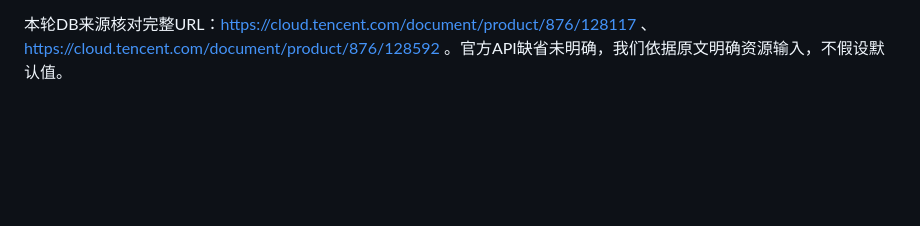
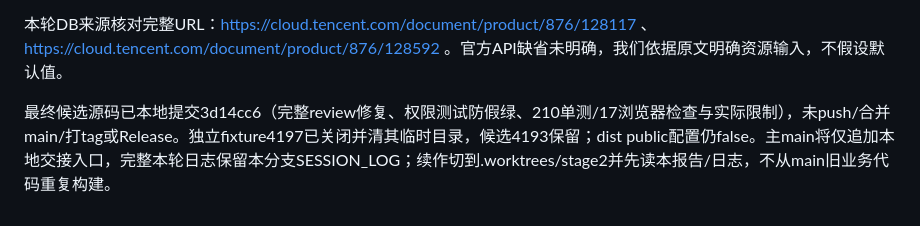
Before and after one commit to wenkaiqu014-hue/paw-diary, a Markdown page: SESSION_LOG.md, the part around the change. Rendered like a GitHub page; blank space fills up the shorter version.

Commit message:
docs: checkpoint stage2 candidate and pending live acceptance

```diff
--- a/SESSION_LOG.md
+++ b/SESSION_LOG.md
@@ -485,3 +485,5 @@ Root真实integration当前四文件实际再跑exit1：0pass/5fail/0skip，全
 Agent原实现及单轮审查/定向修复都已回报结束，Root整合复验而非只引述。详细已同步stage2-report/PENDING/设计协议/阶段计划：Task2本地与Task6已有界面双语步骤可勾，其余任务真实门槛仍保留。下一步等资金/已有单支付、两个受控邮箱收码，再按操作说明配置同一真实paid环境/来源/存储、采正向flag和SDK session、序列真实测试、真实UI、全过后原URL0.3发版；工具/发布已有授权不重复问。源码与完整日志将本地Git归档，无push/main合并/tag/Release/公开更新。
 
 本轮DB来源核对完整URL：https://cloud.tencent.com/document/product/876/128117 、https://cloud.tencent.com/document/product/876/128592 。官方API缺省未明确，我们依据原文明确资源输入，不假设默认值。
+
+最终候选源码已本地提交3d14cc6（完整review修复、权限测试防假绿、210单测/17浏览器检查与实际限制），未push/合并main/打tag或Release。独立fixture4197已关闭并清其临时目录，候选4193保留；dist public配置仍false。主main将仅追加本地交接入口，完整本轮日志保留本分支SESSION_LOG；续作切到.worktrees/stage2并先读本报告/日志，不从main旧业务代码重复构建。
```
